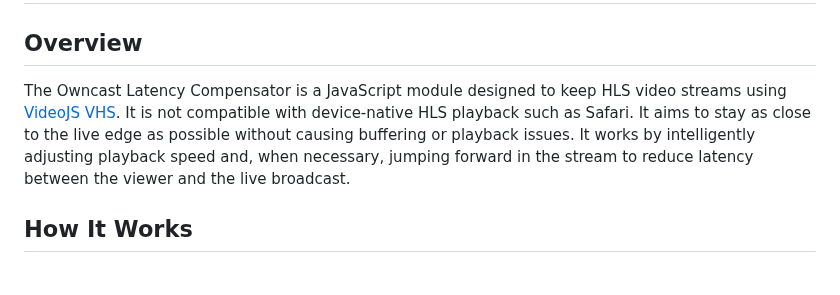
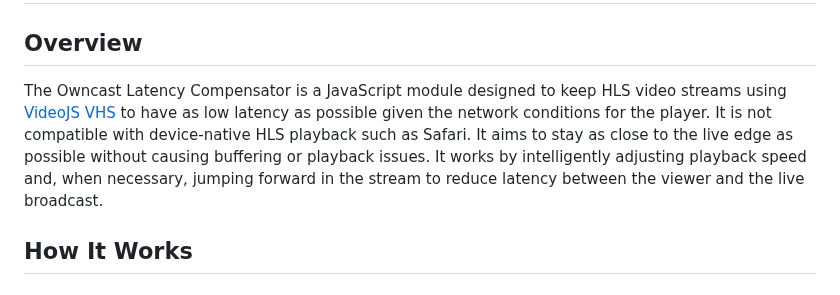
Before and after one commit to owncast/vhs-latency-compensator, a Markdown page: README.md, the part around the change. GitHub-like rendering.

```diff
--- a/README.md
+++ b/README.md
@@ -2,7 +2,7 @@
 
 ## Overview
 
-The Owncast Latency Compensator is a JavaScript module designed to keep HLS video streams using [VideoJS](https://videojs.com/) [VHS](https://github.com/videojs/http-streaming). It is not compatible with device-native HLS playback such as Safari. It aims to stay as close to the live edge as possible without causing buffering or playback issues. It works by intelligently adjusting playback speed and, when necessary, jumping forward in the stream to reduce latency between the viewer and the live broadcast.
+The Owncast Latency Compensator is a JavaScript module designed to keep HLS video streams using [VideoJS](https://videojs.com/) [VHS](https://github.com/videojs/http-streaming) to have as low latency as possible given the network conditions for the player. It is not compatible with device-native HLS playback such as Safari. It aims to stay as close to the live edge as possible without causing buffering or playback issues. It works by intelligently adjusting playback speed and, when necessary, jumping forward in the stream to reduce latency between the viewer and the live broadcast.
 
 ## How It Works
 
```
